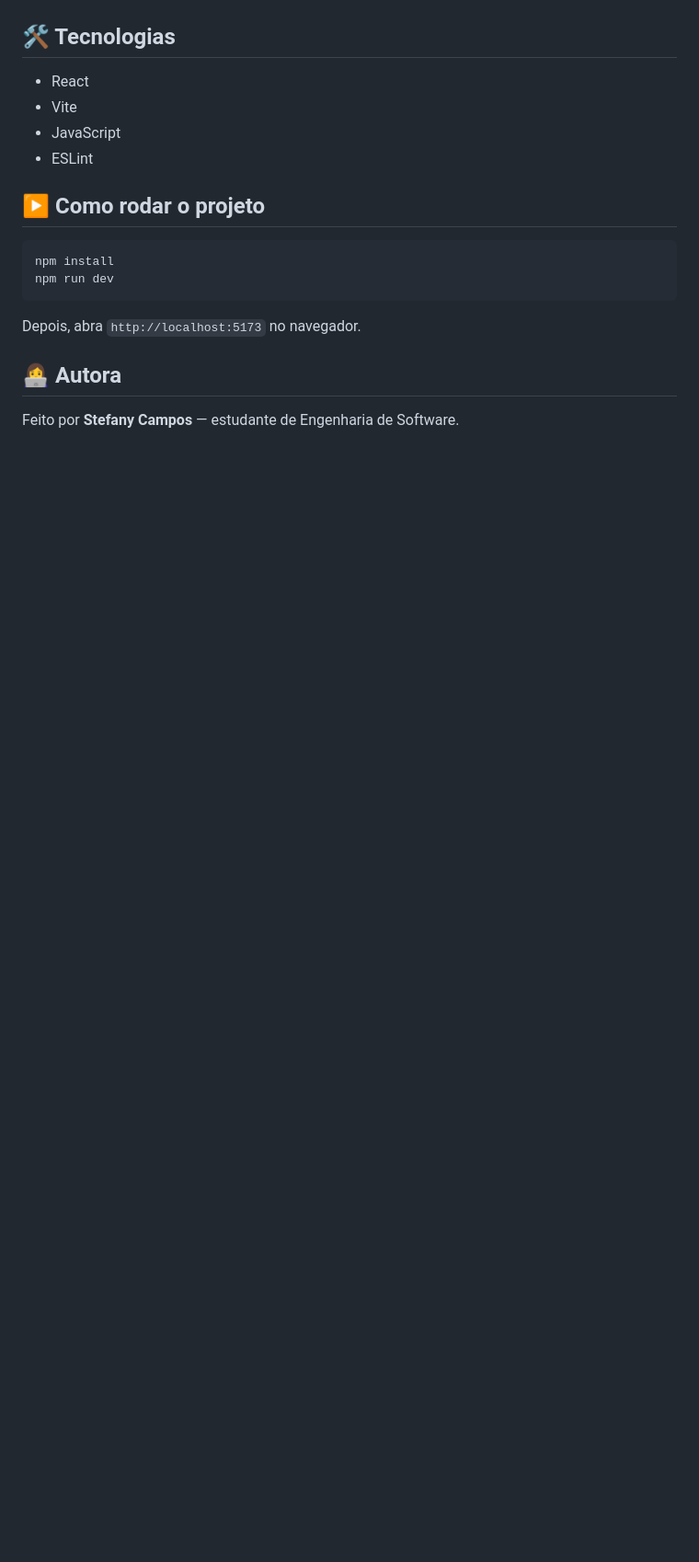
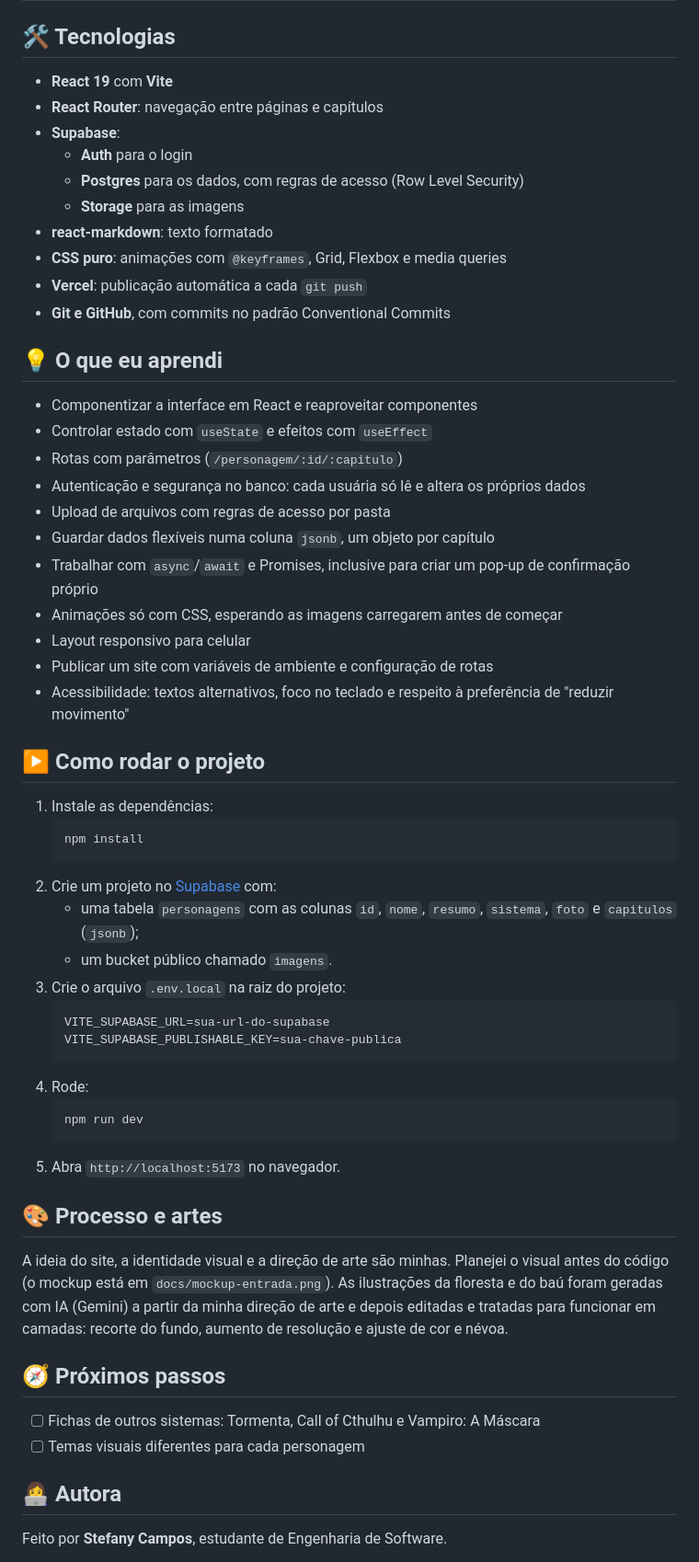
Before and after one commit to stefanycamposofc-oss/bau-de-almas, a Markdown page: README.md, the part around one of its changes. Shown at 92% size. Drawn GitHub-style; blank space fills up the shorter version.

````diff
--- a/README.md
+++ b/README.md
@@ -16,21 +40,61 @@ Site para guardar e organizar personagens criados por mim — sejam personagens
 
 ## 🛠️ Tecnologias
 
-- React
-- Vite
-- JavaScript
-- ESLint
+- **React 19** com **Vite**
+- **React Router**: navegação entre páginas e capítulos
+- **Supabase**:
+  - **Auth** para o login
+  - **Postgres** para os dados, com regras de acesso (Row Level Security)
+  - **Storage** para as imagens
+- **react-markdown**: texto formatado
+- **CSS puro**: animações com `@keyframes`, Grid, Flexbox e media queries
+- **Vercel**: publicação automática a cada `git push`
+- **Git e GitHub**, com commits no padrão Conventional Commits
+
+## 💡 O que eu aprendi
+
+- Componentizar a interface em React e reaproveitar componentes
+- Controlar estado com `useState` e efeitos com `useEffect`
+- Rotas com parâmetros (`/personagem/:id/:capitulo`)
+- Autenticação e segurança no banco: cada usuária só lê e altera os próprios dados
+- Upload de arquivos com regras de acesso por pasta
+- Guardar dados flexíveis numa coluna `jsonb`, um objeto por capítulo
+- Trabalhar com `async`/`await` e Promises, inclusive para criar um pop-up de confirmação próprio
+- Animações só com CSS, esperando as imagens carregarem antes de começar
+- Layout responsivo para celular
+- Publicar um site com variáveis de ambiente e configuração de rotas
+- Acessibilidade: textos alternativos, foco no teclado e respeito à preferência de "reduzir movimento"
 
 ## ▶️ Como rodar o projeto
 
-```bash
-npm install
-npm run dev
-```
+1. Instale as dependências:
+   ```bash
+   npm install
+   ```
+2. Crie um projeto no [Supabase](https://supabase.com) com:
+   - uma tabela `personagens` com as colunas `id`, `nome`, `resumo`, `sistema`, `foto` e `capitulos` (`jsonb`);
+   - um bucket público chamado `imagens`.
+3. Crie o arquivo `.env.local` na raiz do projeto:
+   ```
+   VITE_SUPABASE_URL=sua-url-do-supabase
+   VITE_SUPABASE_PUBLISHABLE_KEY=sua-chave-publica
+   ```
+4. Rode:
+   ```bash
+   npm run dev
+   ```
+5. Abra `http://localhost:5173` no navegador.
 
-Depois, abra `http://localhost:5173` no navegador.
+## 🎨 Processo e artes
+
+A ideia do site, a identidade visual e a direção de arte são minhas. Planejei o visual antes do código (o mockup está em `docs/mockup-entrada.png`). As ilustrações da floresta e do baú foram geradas com IA (Gemini) a partir da minha direção de arte e depois editadas e tratadas para funcionar em camadas: recorte do fundo, aumento de resolução e ajuste de cor e névoa.
+
+## 🧭 Próximos passos
+
+- [ ] Fichas de outros sistemas: Tormenta, Call of Cthulhu e Vampiro: A Máscara
+- [ ] Temas visuais diferentes para cada personagem
 
 ## 👩‍💻 Autora
 
-Feito por **Stefany Campos** — estudante de Engenharia de Software.
+Feito por **Stefany Campos**, estudante de Engenharia de Software.
 
````
Also changed, not shown: other parts of README.md (+33 -9 lines), README.en.md (added, +103 -0 lines), docs/prints/catalogo.png (added), docs/prints/celular.png (added), docs/prints/ficha.png (added), docs/prints/personagem.png (added), 2 other files.
